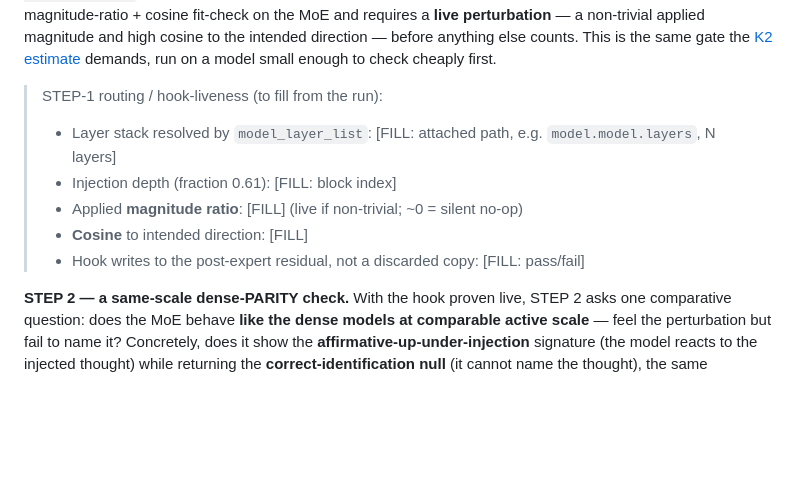
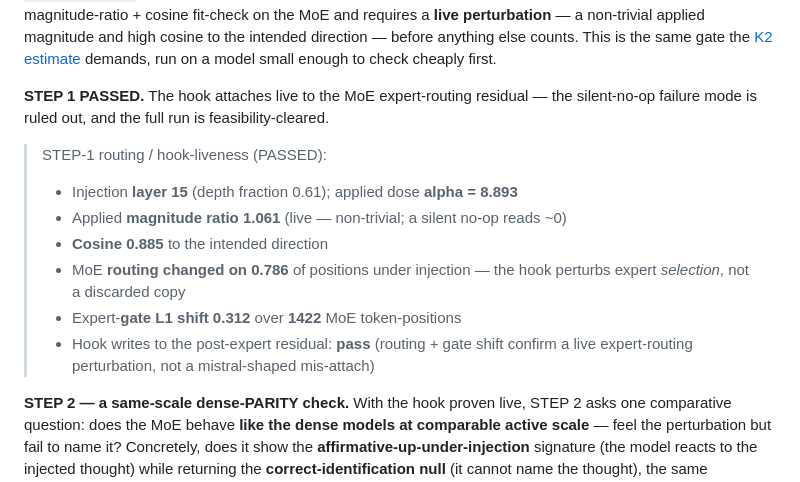
Before and after one commit to bamdadd/introspection-scaling, a Markdown page: docs/_moe_generalization_draft.md, the part around the change. GitHub-like rendering; blank space fills up the shorter version.

Commit message:
Pre-fill STEP-1 passed routing numbers in MoE generalization draft

```diff
--- a/docs/_moe_generalization_draft.md
+++ b/docs/_moe_generalization_draft.md
@@ -31,12 +31,18 @@ perturbation** — a non-trivial applied magnitude and high cosine to the intend
 direction — before anything else counts. This is the same gate the [K2 estimate](k2_estimate.md)
 demands, run on a model small enough to check cheaply first.
 
-> STEP-1 routing / hook-liveness (to fill from the run):
-> - Layer stack resolved by `model_layer_list`: [FILL: attached path, e.g. `model.model.layers`, N layers]
-> - Injection depth (fraction 0.61): [FILL: block index]
-> - Applied **magnitude ratio**: [FILL] (live if non-trivial; ~0 = silent no-op)
-> - **Cosine** to intended direction: [FILL]
-> - Hook writes to the post-expert residual, not a discarded copy: [FILL: pass/fail]
+**STEP 1 PASSED.** The hook attaches live to the MoE expert-routing residual — the
+silent-no-op failure mode is ruled out, and the full run is feasibility-cleared.
+
+> STEP-1 routing / hook-liveness (PASSED):
+> - Injection **layer 15** (depth fraction 0.61); applied dose **alpha = 8.893**
+> - Applied **magnitude ratio 1.061** (live — non-trivial; a silent no-op reads ~0)
+> - **Cosine 0.885** to the intended direction
+> - MoE **routing changed on 0.786** of positions under injection — the hook
+>   perturbs expert *selection*, not a discarded copy
+> - Expert-**gate L1 shift 0.312** over **1422** MoE token-positions
+> - Hook writes to the post-expert residual: **pass** (routing + gate shift confirm
+>   a live expert-routing perturbation, not a mistral-shaped mis-attach)
 
 **STEP 2 — a same-scale dense-PARITY check.** With the hook proven live, STEP 2 asks
 one comparative question: does the MoE behave **like the dense models at comparable
```
